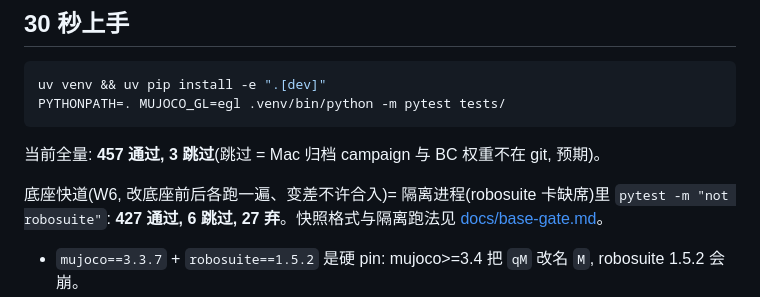
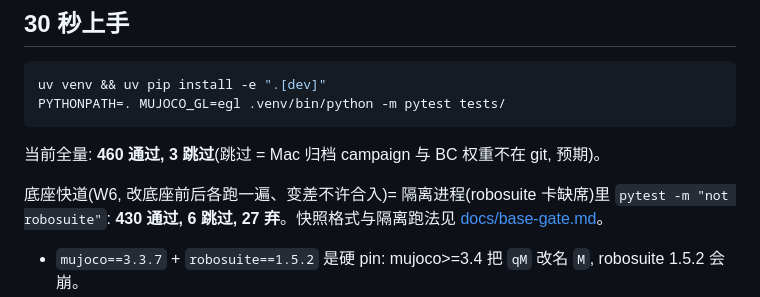
Before and after one commit to GuoZheXinDeGuang/physical-harness, a Markdown page: README.md, the part around the change. Drawn GitHub-style.

Commit message:
base gate: slice-3 snapshot refresh (isolated 430/6/27, full 460/3) + same-commit discipline note

````diff
--- a/README.md
+++ b/README.md
@@ -17,9 +17,9 @@ uv venv && uv pip install -e ".[dev]"
 PYTHONPATH=. MUJOCO_GL=egl .venv/bin/python -m pytest tests/
 ```
 
-当前全量: **457 通过, 3 跳过**(跳过 = Mac 归档 campaign 与 BC 权重不在 git, 预期)。
+当前全量: **460 通过, 3 跳过**(跳过 = Mac 归档 campaign 与 BC 权重不在 git, 预期)。
 
-底座快道(W6, 改底座前后各跑一遍、变差不许合入)= 隔离进程(robosuite 卡缺席)里 `pytest -m "not robosuite"`: **427 通过, 6 跳过, 27 弃**。快照格式与隔离跑法见 [docs/base-gate.md](docs/base-gate.md)。
+底座快道(W6, 改底座前后各跑一遍、变差不许合入)= 隔离进程(robosuite 卡缺席)里 `pytest -m "not robosuite"`: **430 通过, 6 跳过, 27 弃**。快照格式与隔离跑法见 [docs/base-gate.md](docs/base-gate.md)。
 
 - `mujoco==3.3.7` + `robosuite==1.5.2` 是硬 pin: mujoco>=3.4 把 `qM` 改名 `M`, robosuite 1.5.2 会崩。
 - robosuite/mujoco 进 `[embodiment_robosuite]` 可选 extra; 不装这块卡, 底座仍能开机、跑通自己的测试(纯假件)。
````
Also changed, not shown: docs/base-gate.md (+16 -0 lines).
